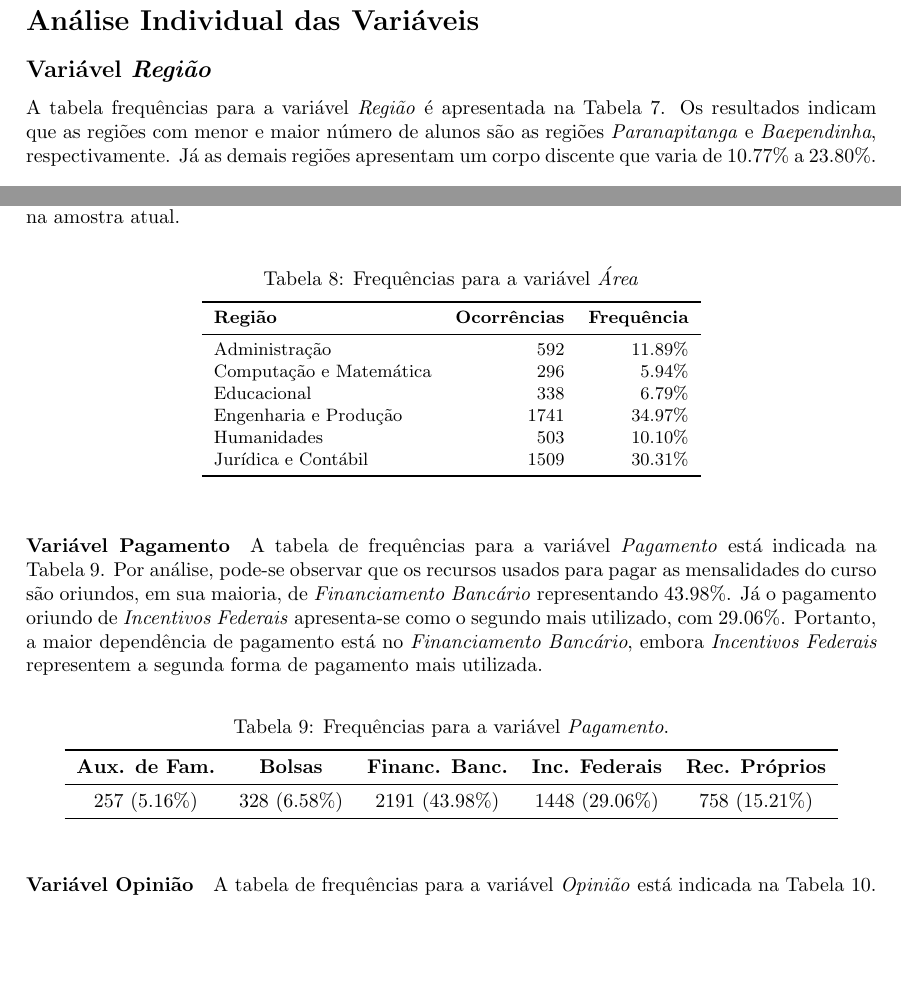
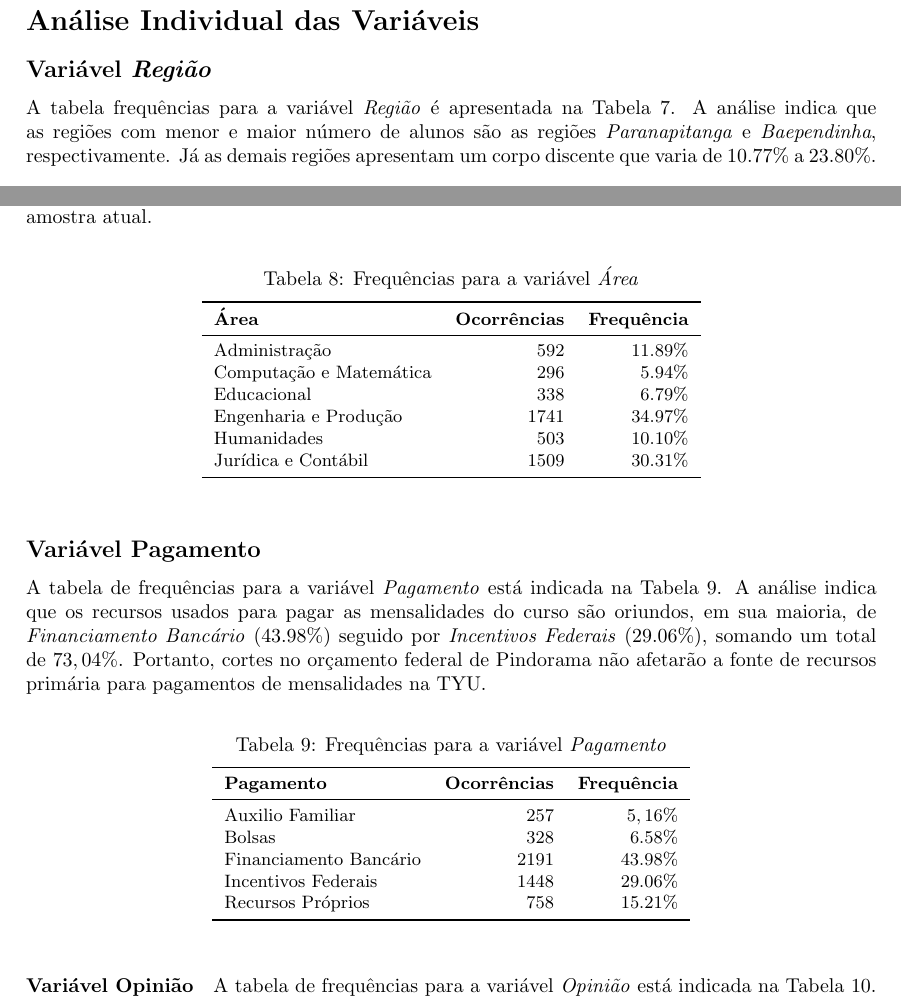
Before and after one commit to alysondeives/INE6006, a LaTeX document (main.tex): two parts of page 3 of 16, joined at a grey line, cut so that both start at the same text, the shorter picture padded with empty space. Compiled offline with pdfLaTeX.

Commit message:
variavel pagamento

```diff
--- a/main.tex
+++ b/main.tex
@@ -235,7 +235,7 @@ Para evitar que erros de ortografia e formatação sejam cometidos nas variávei
 
 \subsection*{Variável \textit{Região}}
 
-A tabela frequências para a variável \textit{Região} é apresentada na Tabela \ref{table: frequencias regiao}. Os resultados indicam que as regiões com menor e maior número de alunos são as regiões \textit{\para} e \textit{\baep}, respectivamente. Já as demais regiões apresentam um corpo discente que varia de $10.77\%$ a $23.80\%$.
+A tabela frequências para a variável \textit{Região} é apresentada na Tabela \ref{table: frequencias regiao}. A análise indica que as regiões com menor e maior número de alunos são as regiões \textit{\para} e \textit{\baep}, respectivamente. Já as demais regiões apresentam um corpo discente que varia de $10.77\%$ a $23.80\%$.
 
 \begin{table}[h]
 \small
@@ -258,7 +258,7 @@ A tabela frequências para a variável \textit{Região} é apresentada na Tabela
 
 \subsection*{Variável Área}
 
-A tabela de frequências para a variável \textit{Área} é apresentada na Tabela \ref{table: frequencias area}. O perfil da TYU modificou-se. Os resultados indicam que a área com o maior contingente de alunos é \textit{\eng}, na amostra atual.
+A tabela de frequências para a variável \textit{Área} é apresentada na Tabela \ref{table: frequencias area}. O perfil da TYU modificou-se. A análise indica que a área com o maior contingente de alunos é \textit{\eng}, na amostra atual.
 
 \begin{table}[h]
 \small
@@ -268,7 +268,7 @@ A tabela de frequências para a variável \textit{Área} é apresentada na Tabel
 \vspace{0.5em}
 \begin{tabular}{l r r}
 	\toprule
-	\textbf{Região} & \textbf{Ocorrências} & \textbf{Frequência} \\
+	\textbf{Área} & \textbf{Ocorrências} & \textbf{Frequência} \\
 	\midrule
 	\adm            & $592$                & $11.89\%$           \\
 	\comp           & $296$                & $5.94\%$            \\
@@ -280,20 +280,25 @@ A tabela de frequências para a variável \textit{Área} é apresentada na Tabel
 \end{tabular}
 \end{table}
 
-\paragraph{Variável Pagamento}
+\subsection*{Variável Pagamento}
 
-A tabela de frequências para a variável \textit{Pagamento} está indicada na Tabela \ref{table:frequencias-pagamento}. Por análise, pode-se observar que os recursos usados para pagar as mensalidades do curso são oriundos, em sua maioria, de \textit{Financiamento Bancário} representando $43.98\%$. Já o pagamento  oriundo de \textit{Incentivos Federais} apresenta-se como o segundo mais utilizado, com  $29.06\%$.  Portanto, a maior dependência de pagamento está no \textit{Financiamento Bancário}, embora  \textit{Incentivos Federais} representem a segunda forma de pagamento mais utilizada.
+A tabela de frequências para a variável \textit{Pagamento} está indicada na Tabela \ref{table: frequencias forma de pagamento}. A análise indica que os recursos usados para pagar as mensalidades do curso são oriundos, em sua maioria, de \textit{Financiamento Bancário} ($43.98\%$) seguido por \textit{Incentivos Federais} ($29.06\%$), somando um total de $73,04\%$. Portanto, cortes no orçamento federal de Pindorama não afetarão a fonte de recursos primária para pagamentos de mensalidades na TYU.
 
-\begin{table}[!h]
+\begin{table}[h]
+\small
 \centering
-\caption{Frequências para a variável \textit{Pagamento}.}
+\caption{Frequências para a variável \textit{Pagamento}}
+\label{table: frequencias forma de pagamento}
 \vspace{0.5em}
-\label{table:frequencias-pagamento}
-\begin{tabular}{c c c c c}
+\begin{tabular}{l r r}
 	\toprule
-	\textbf{Aux. de Fam.}    & \textbf{Bolsas}   & \textbf{Financ. Banc.}  & \textbf{Inc. Federais} & \textbf{Rec. Próprios} \\
+	\textbf{Pagamento}     & \textbf{Ocorrências} & \textbf{Frequência} \\
 	\midrule
-	257 $(5.16\%)$ & 328 $(6.58\%)$ & 2191 $(43.98\%)$ & 1448 $(29.06\%)$ & 758 $(15.21\%)$ \\
+	Auxilio Familiar       & $257$                & $5,16\%$           \\
+	Bolsas                 & $328$                & $6.58\%$            \\
+	Financiamento Bancário & $2191$               & $43.98\%$            \\
+	Incentivos Federais    & $1448$               & $29.06\%$           \\
+	Recursos Próprios      & $758$                & $15.21\%$           \\
 	\bottomrule
 \end{tabular}
 \end{table}
```
